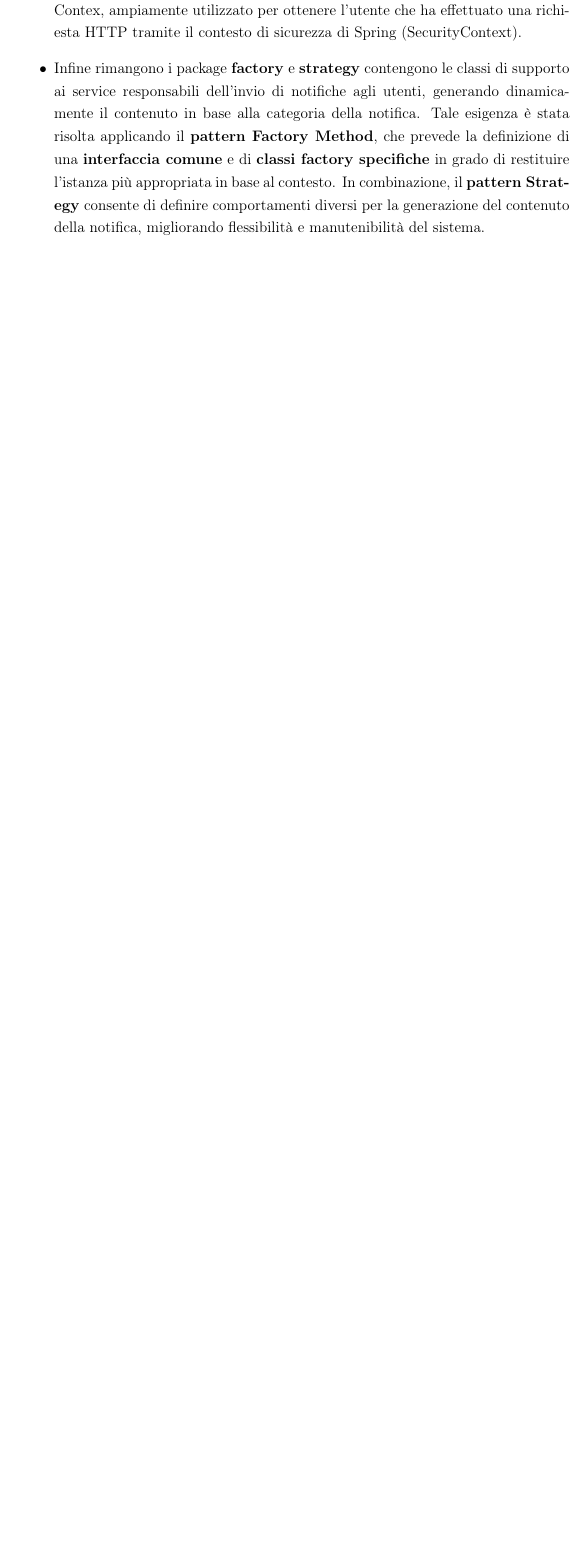
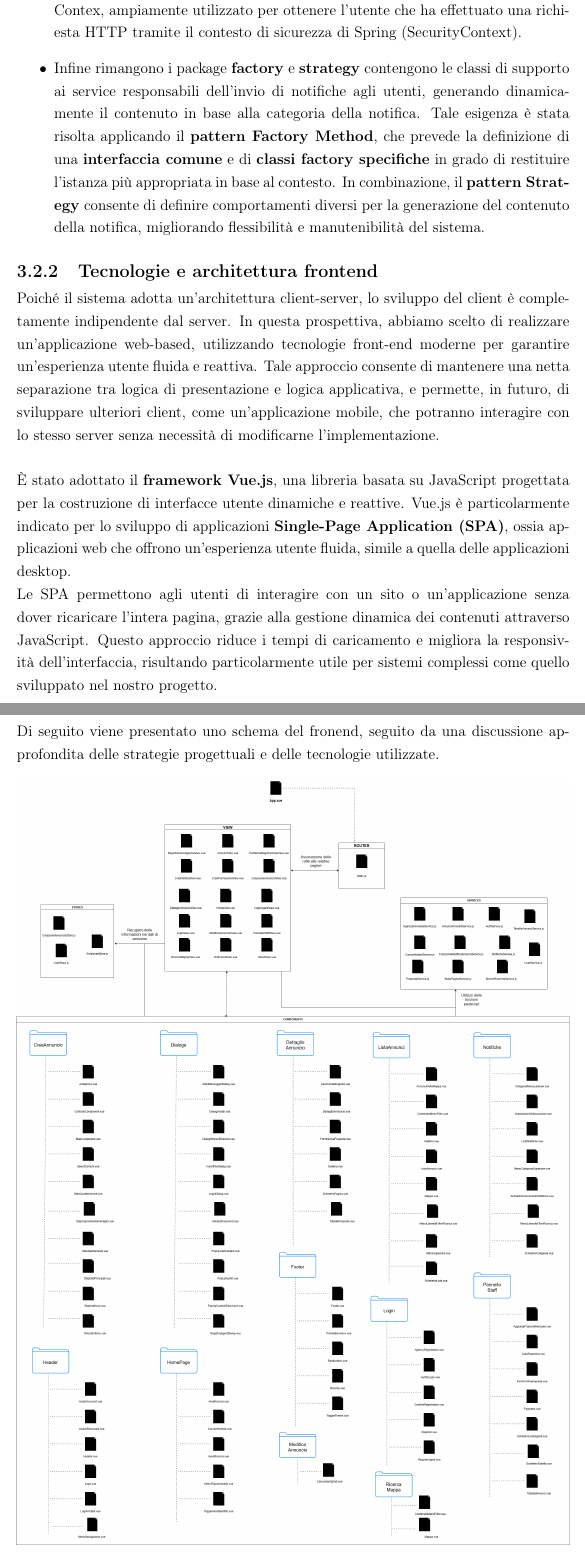
Before and after one commit to Sperob98/Documentazione-DietiEstates25, a LaTeX document (Documentazione/main.tex, which reads Documentazione/Design del Sistema/Descrizione tecnologie adottate.tex): part of page 87 of 128 before the commit and two parts of pages 87 and 88 of 131 after it, the two joined at a grey line, cut so that both start at the same text, the shorter picture padded with empty space. Compiled offline with pdfLaTeX.

Commit message:
Completata sezione architettura frontend

```diff
--- a/Documentazione/Design del Sistema/Descrizione tecnologie adottate.tex
+++ b/Documentazione/Design del Sistema/Descrizione tecnologie adottate.tex
@@ -64,3 +64,23 @@ Il sistema include ulteriori pacchetti che contengono classi di configurazioni o
 	In combinazione, il \textbf{pattern Strategy} consente di definire comportamenti diversi per la generazione del contenuto della notifica, migliorando flessibilità e manutenibilità del sistema.
 
 \end{itemize}
+
+\subsection{Tecnologie e architettura frontend}
+
+Poiché il sistema adotta un’architettura client-server, lo sviluppo del client è completamente indipendente dal server.
+In questa prospettiva, abbiamo scelto di realizzare un’applicazione web-based, utilizzando tecnologie front-end moderne per garantire un’esperienza utente fluida e reattiva.
+Tale approccio consente di mantenere una netta separazione tra logica di presentazione e logica applicativa, e permette, in futuro, di sviluppare ulteriori client, come un’applicazione mobile, che potranno interagire con lo stesso server senza necessità di modificarne l’implementazione.
+\\ \\
+È stato adottato il \textbf{framework Vue.js}, una libreria basata su JavaScript progettata per la costruzione di interfacce utente dinamiche e reattive. Vue.js è particolarmente
+indicato per lo sviluppo di applicazioni \textbf{Single-Page Application (SPA)}, ossia applicazioni web che offrono un’esperienza utente fluida, simile a quella delle applicazioni desktop. \\
+Le SPA permettono agli utenti di interagire con un sito o un’applicazione senza dover ricaricare l’intera pagina, grazie alla gestione dinamica dei contenuti attraverso JavaScript. Questo
+approccio riduce i tempi di caricamento e migliora la responsività dell’interfaccia, risultando
+particolarmente utile per sistemi complessi come quello sviluppato nel nostro progetto.
+\\ \\
+
+Di seguito viene presentato uno schema del fronend, seguito da una discussione approfondita delle strategie progettuali e delle tecnologie utilizzate.
+
+\begin{figure}[H]
+	\centering
+	\includegraphics[width=1\linewidth]{Immagini/Schema frontend.png}
+	\caption[Schema frontend]{Schema sintetico dell'architettura del frontend}
```
Also changed, not shown: Documentazione/Immagini/Schema frontend.png (added), Documentazione/Design del Sistema/Descrizione tecnologie adottate.tex (31 more changed lines).
